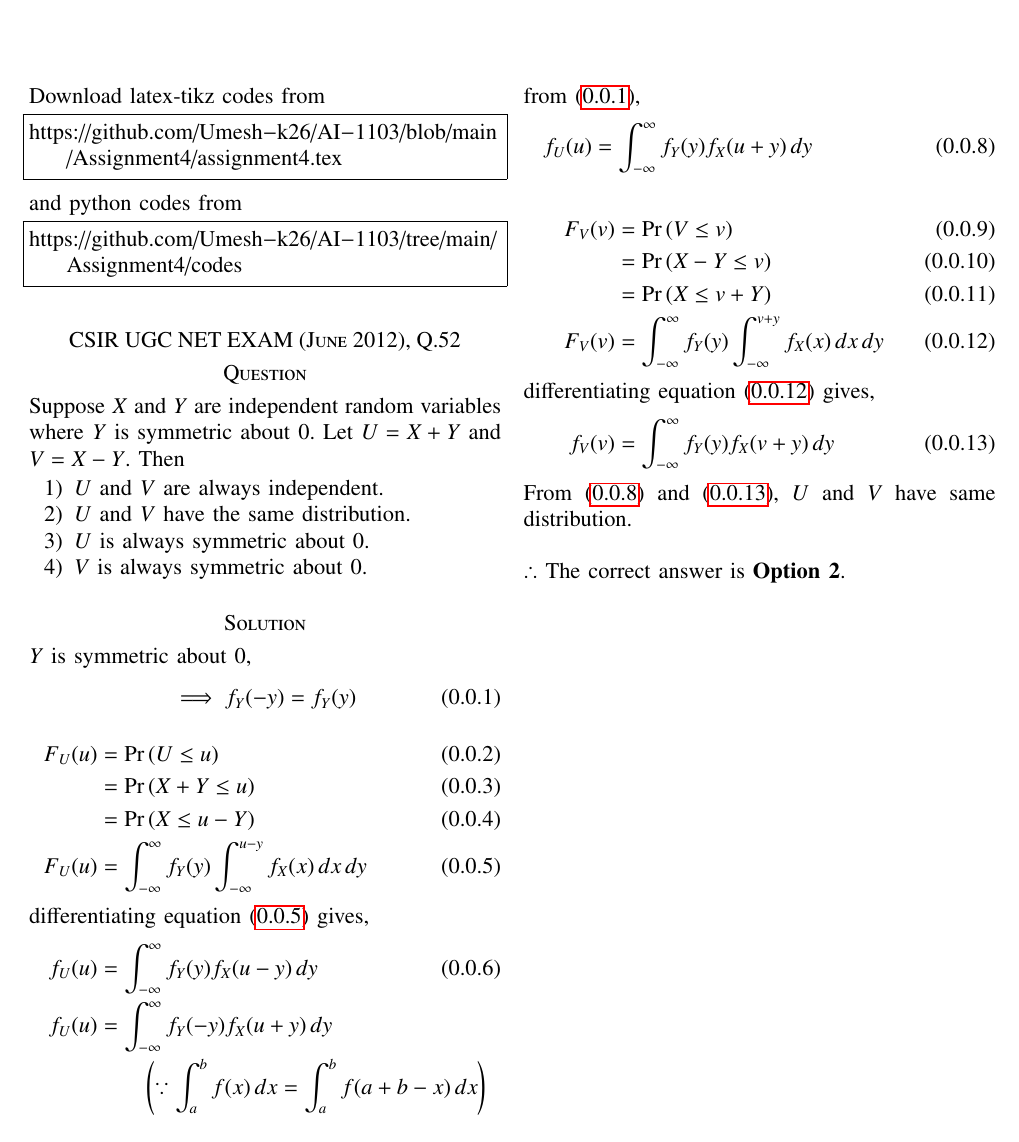
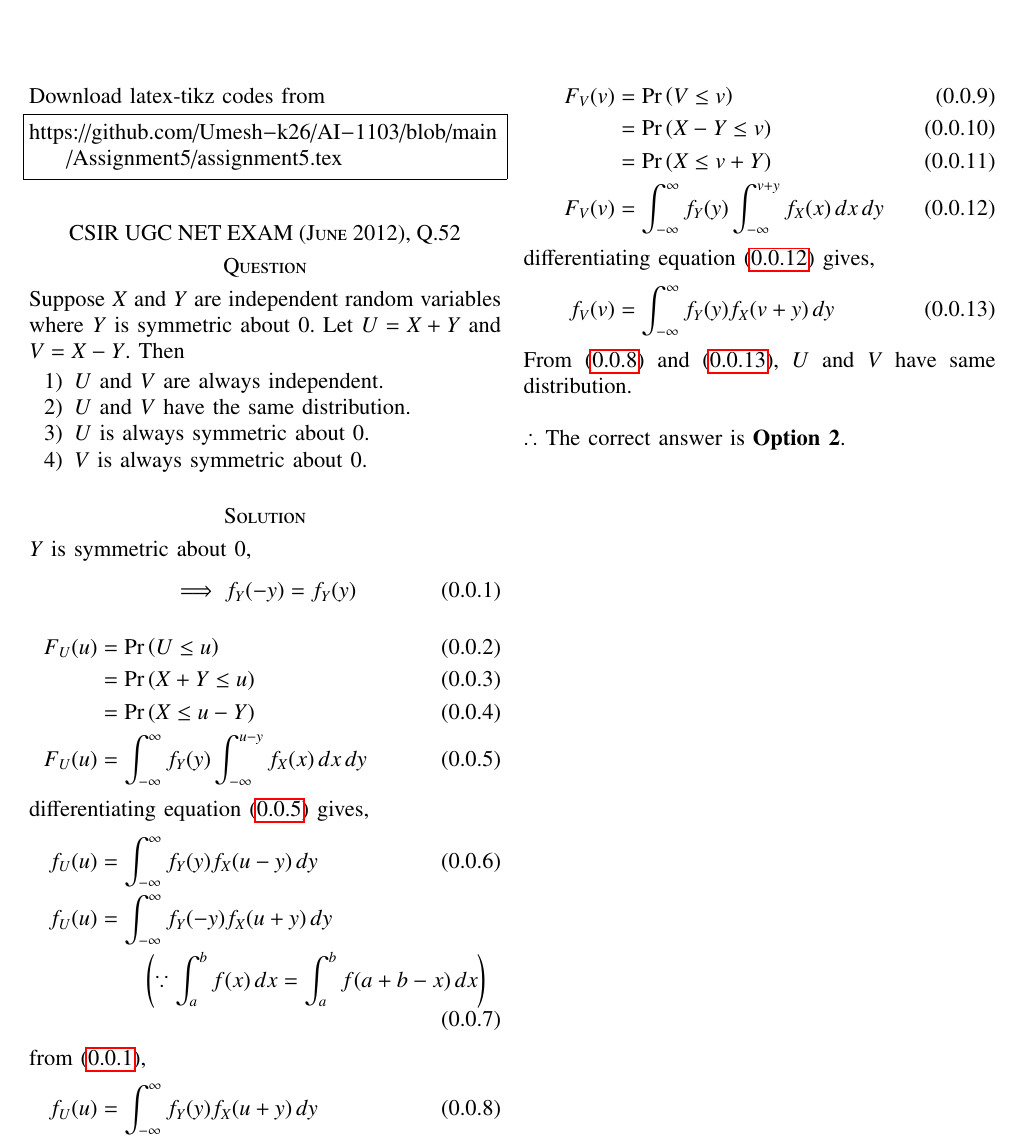
Before and after one commit to Umesh-k26/AI-1103, a LaTeX problem sheet (Assignment5/assignment5.tex): part of the page, cut so that both start at the same text. Compiled offline with pdfLaTeX.

Commit message:
Update assignment5.tex

```diff
--- a/Assignment5/assignment5.tex
+++ b/Assignment5/assignment5.tex
@@ -126,12 +126,9 @@ columns=fullflexible
 Download latex-tikz codes from
 %
 \begin{lstlisting}
-https://github.com/Umesh-k26/AI-1103/blob/main/Assignment4/assignment4.tex
+https://github.com/Umesh-k26/AI-1103/blob/main/Assignment5/assignment5.tex
 \end{lstlisting}
-and python codes from
-\begin{lstlisting}
-https://github.com/Umesh-k26/AI-1103/tree/main/Assignment4/codes
-\end{lstlisting}
+
 \section*{CSIR UGC NET EXAM (June 2012), Q.52}
 \section*{Question} Suppose $X$ and $Y$ are independent random variables where $Y$ is symmetric about 0. Let
 $U= X+Y$ and $V= X-Y$. Then
```
Also changed, not shown: Assignment5/assignment5.tex (3 more changed lines).
